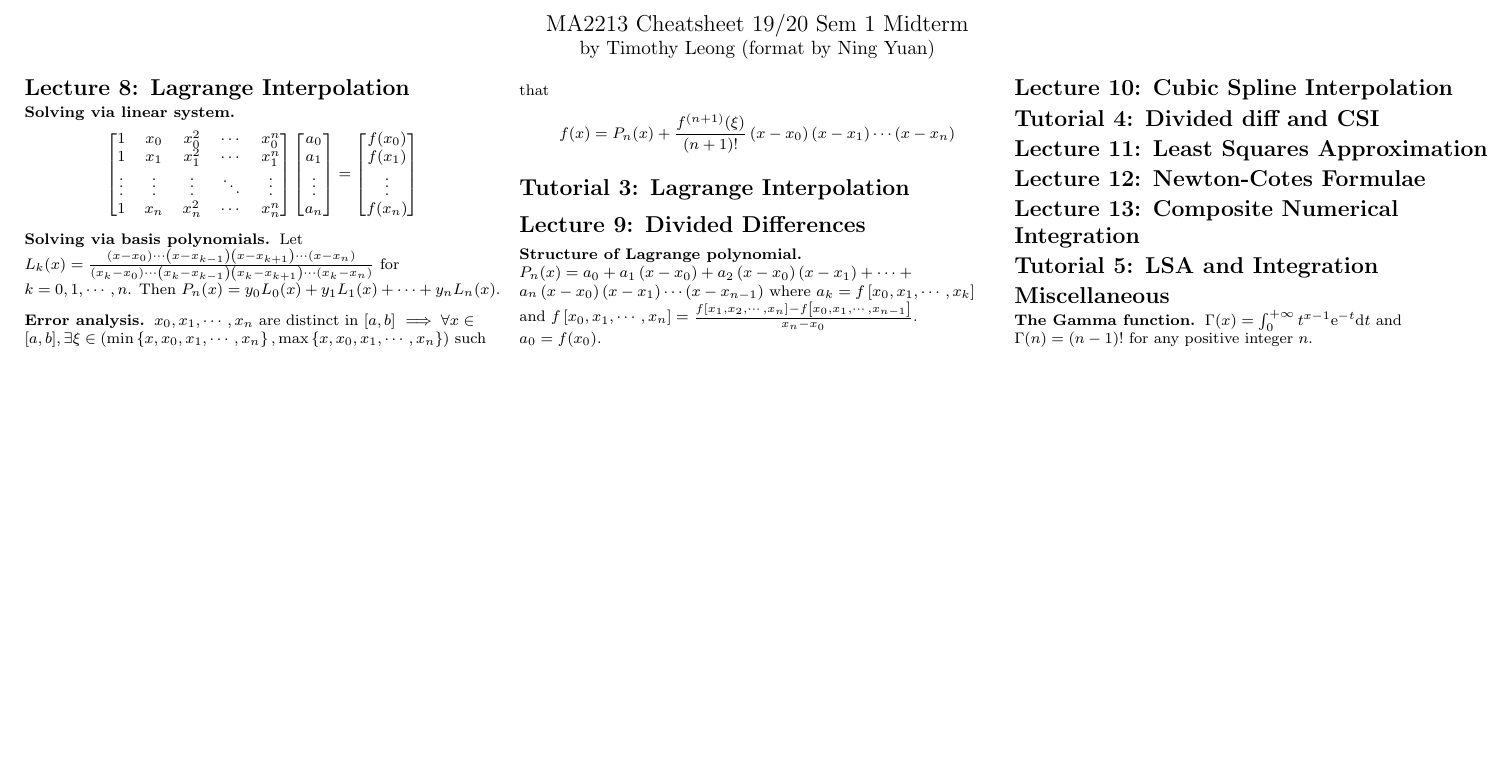
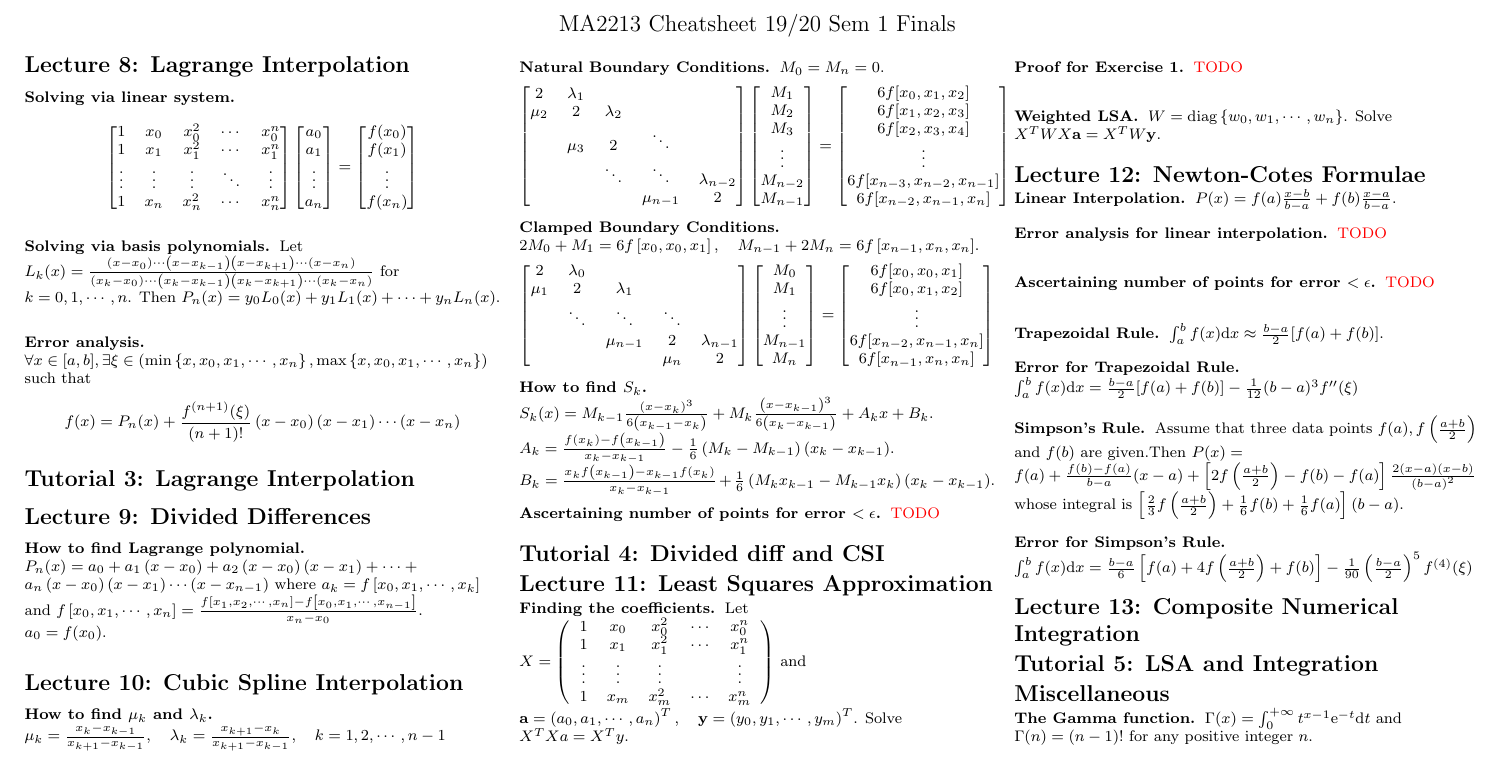
Before and after one commit to timothyleong97/cheatsheets, a LaTeX document (MA2213.tex): part of the page, cut so that both start at the same text, the shorter picture padded with empty space. Compiled offline with pdfLaTeX.

Commit message:
More content for MA2213 finals

```diff
--- a/MA2213.tex
+++ b/MA2213.tex
@@ -46,7 +48,7 @@
 \begin{document}
 
 \begin{center}
-	{\large MA2213 Cheatsheet 19/20 Sem 1 Midterm}\\{by Timothy Leong (format by Ning Yuan)}
+	{\large MA2213 Cheatsheet 19/20 Sem 1 Finals}
 \end{center}
 
 \raggedright
@@ -88,24 +90,115 @@
 	\end{namedthm*}
 
 	\begin{namedthm*}{Error analysis}
-		\(x_{0}, x_{1}, \cdots, x_{n}\) are distinct in \([a, b]\)
-		\(\implies \forall x \in[a, b], \exists \xi \in\left(\min \left\{x, x_{0}, x_{1}, \cdots, x_{n}\right\}, \max \left\{x, x_{0}, x_{1}, \cdots, x_{n}\right\}\right)\) such that
+		\(\forall x \in[a, b], \exists \xi \in\left(\min \left\{x, x_{0}, x_{1}, \cdots, x_{n}\right\}, \max \left\{x, x_{0}, x_{1}, \cdots, x_{n}\right\}\right)\) such that
 		\[
 			f(x)=P_{n}(x)+\frac{f^{(n+1)}(\xi)}{(n+1) !}\left(x-x_{0}\right)\left(x-x_{1}\right) \cdots\left(x-x_{n}\right)
 		\]
 	\end{namedthm*}
 	\section{Tutorial 3: Lagrange Interpolation}
 	\section{Lecture 9: Divided Differences}
-	\begin{namedthm*}{Structure of Lagrange polynomial}
+	\begin{namedthm*}{How to find Lagrange polynomial}
 		\(
-			P_{n}(x)=a_{0}+a_{1}\left(x-x_{0}\right)+a_{2}\left(x-x_{0}\right)\left(x-x_{1}\right)+\cdots+a_{n}\left(x-x_{0}\right)\left(x-x_{1}\right) \cdots\left(x-x_{n-1}\right)
-        \)
-        where \(a_{k}=f\left[x_{0}, x_{1}, \cdots, x_{k}\right]\) and \(f\left[x_{0}, x_{1}, \cdots, x_{n}\right]=\frac{f\left[x_{1}, x_{2}, \cdots, x_{n}\right]-f\left[x_{0}, x_{1}, \cdots, x_{n-1}\right]}{x_{n}-x_{0}}\). \(a_0 = f(x_0)\).
+		P_{n}(x)=a_{0}+a_{1}\left(x-x_{0}\right)+a_{2}\left(x-x_{0}\right)\left(x-x_{1}\right)+\cdots+a_{n}\left(x-x_{0}\right)\left(x-x_{1}\right) \cdots\left(x-x_{n-1}\right)
+		\)
+		where \(a_{k}=f\left[x_{0}, x_{1}, \cdots, x_{k}\right]\) and \(f\left[x_{0}, x_{1}, \cdots, x_{n}\right]=\frac{f\left[x_{1}, x_{2}, \cdots, x_{n}\right]-f\left[x_{0}, x_{1}, \cdots, x_{n-1}\right]}{x_{n}-x_{0}}\). \(a_0 = f(x_0)\).
+	\end{namedthm*}
+	\section{Lecture 10: Cubic Spline Interpolation}
+
+	\begin{namedthm*}{How to find \(\mu_k \text{ and } \lambda_k\)}\(\mu_{k}=\frac{x_{k}-x_{k-1}}{x_{k+1}-x_{k-1}}, \quad \lambda_{k}=\frac{x_{k+1}-x_{k}}{x_{k+1}-x_{k-1}}, \quad k=1,2, \cdots, n-1\)
+	\end{namedthm*}
+
+	\begin{namedthm*}{Natural Boundary Conditions}\(M_0 = M_n = 0\).
+		\[
+			\begin{bmatrix}
+				2     & \lambda_1 &           &           &               \\
+				\mu_2 & 2         & \lambda_2 &           &               \\
+				      & \mu_3     & 2         & \ddots    &               \\
+				      &           & \ddots    & \ddots    & \lambda_{n-2} \\
+				      &           &           & \mu_{n-1} & 2
+			\end{bmatrix}
+			\begin{bmatrix}
+				M_1     \\
+				M_2     \\
+				M_3     \\
+				\vdots  \\
+				M_{n-2} \\
+				M_{n-1} \\
+			\end{bmatrix} =
+			\begin{bmatrix}
+				6f[x_0,x_1,x_2]             \\
+				6f[x_1,x_2,x_3]             \\
+				6f[x_2,x_3,x_4]             \\
+				\vdots                      \\
+				6f[x_{n-3},x_{n-2},x_{n-1}] \\
+				6f[x_{n-2},x_{n-1}, x_n]    \\
+			\end{bmatrix}
+		\]
+	\end{namedthm*}
+
+	\begin{namedthm*}{Clamped Boundary Conditions}\(2 M_{0}+M_{1}=6 f\left[x_{0}, x_{0}, x_{1}\right], \quad M_{n-1}+2 M_{n}=6 f\left[x_{n-1}, x_{n}, x_{n}\right]\).
+		\[
+			\begin{bmatrix}
+				2     & \lambda_0 &           &        &               \\
+				\mu_1 & 2         & \lambda_1 &        &               \\
+				      & \ddots    & \ddots    & \ddots &               \\
+				      &           & \mu_{n-1} & 2      & \lambda_{n-1} \\
+				      &           &           & \mu_n  & 2
+			\end{bmatrix}
+			\begin{bmatrix}
+				M_0     \\
+				M_1     \\
+				\vdots  \\
+				M_{n-1} \\
+				M_{n}
+			\end{bmatrix} =
+			\begin{bmatrix}
+				6f[x_0,x_0,x_1]           \\
+				6f[x_0,x_1,x_2]           \\
+				\vdots                    \\
+				6f[x_{n-2},x_{n-1},x_{n}] \\
+				6f[x_{n-1},x_{n}, x_n]
+			\end{bmatrix}
+		\]
+	\end{namedthm*}
+
+	\begin{namedthm*}{How to find \(S_k\)} \(S_{k}(x)=M_{k-1} \frac{\left(x-x_{k}\right)^{3}}{6\left(x_{k-1}-x_{k}\right)}+M_{k} \frac{\left(x-x_{k-1}\right)^{3}}{6\left(x_{k}-x_{k-1}\right)}+A_{k} x+B_{k}\). \(A_{k}=\frac{f\left(x_{k}\right)-f\left(x_{k-1}\right)}{x_{k}-x_{k-1}}-\frac{1}{6}\left(M_{k}-M_{k-1}\right)\left(x_{k}-x_{k-1}\right)\).\\ \(B_{k}=\frac{x_{k} f\left(x_{k-1}\right)-x_{k-1} f\left(x_{k}\right)}{x_{k}-x_{k-1}}+\frac{1}{6}\left(M_{k} x_{k-1}-M_{k-1} x_{k}\right)\left(x_{k}-x_{k-1}\right)\).
+	\end{namedthm*}
+
+    \begin{namedthm*}{Ascertaining number of points for error \(< \epsilon\)}
+        \color{red} TODO
     \end{namedthm*}
-	\section{Lecture 10: Cubic Spline Interpolation}
 	\section{Tutorial 4: Divided diff and CSI}
 	\section{Lecture 11: Least Squares Approximation}
-	\section{Lecture 12: Newton-Cotes Formulae}
+	\begin{namedthm*}{Finding the coefficients}
+		Let \(X=\left(\begin{array}{ccccc}{1} & {x_{0}} & {x_{0}^{2}} & {\cdots} & {x_{0}^{n}} \\ {1} & {x_{1}} & {x_{1}^{2}} & {\cdots} & {x_{1}^{n}} \\ {\vdots} & {\vdots} & {\vdots} & {} & {\vdots} \\ {1} & {x_{m}} & {x_{m}^{2}} & {\cdots} & {x_{m}^{n}}\end{array}\right)\) and
+		\\ \(\mathbf{a}=\left(a_{0}, a_{1}, \cdots, a_{n}\right)^{T}, \quad \mathbf{y}=\left(y_{0}, y_{1}, \cdots, y_{m}\right)^{T}\). Solve \(X^TXa = X^Ty.\)
+	\end{namedthm*}
+
+	\begin{namedthm*}{Proof for Exercise 1}
+		\color{red} TODO
+    \end{namedthm*}
+    \begin{namedthm*}{Weighted LSA}
+        \(W=\operatorname{diag}\left\{w_{0}, w_{1}, \cdots, w_{n}\right\}\). Solve \(X^{T} W X \mathbf{a}=X^{T} W \mathbf{y}\).
+    \end{namedthm*}
+    \section{Lecture 12: Newton-Cotes Formulae}
+    \begin{namedthm*}{Linear Interpolation}
+        \(P(x)=f(a)\frac{x-b}{b-a}+f(b)\frac{x-a}{b-a}\).
+    \end{namedthm*}
+    \begin{namedthm*}{Error analysis for linear interpolation}
+        \color{red} TODO
+    \end{namedthm*}
+    \begin{namedthm*}{Ascertaining number of points for error \(< \epsilon\)}
+        \color{red} TODO
+    \end{namedthm*}
+    \begin{namedthm*}{Trapezoidal Rule}\(\int_{a}^{b} f(x) \mathrm{d} x \approx \frac{b-a}{2}[f(a)+f(b)]\).
+    \end{namedthm*}
+    \begin{namedthm*}{Error for Trapezoidal Rule}\(\int_{a}^{b} f(x) \mathrm{d} x=\frac{b-a}{2}[f(a)+f(b)]-\frac{1}{12}(b-a)^{3} f^{\prime \prime}(\xi)\)
+    \end{namedthm*}
+    \begin{namedthm*}{Simpson's Rule} Assume that three data points \(f(a), f\left(\frac{a+b}{2}\right)\) and \(f(b)\) are given.Then \(P(x)=f(a)+\frac{f(b)-f(a)}{b-a}(x-a)+\left[2 f\left(\frac{a+b}{2}\right)-f(b)-f(a)\right] \frac{2(x-a)(x-b)}{(b-a)^{2}}\) whose integral is \(\left[\frac{2}{3} f\left(\frac{a+b}{2}\right)+\frac{1}{6} f(b)+\frac{1}{6} f(a)\right](b-a)\).
+    \end{namedthm*}
+    \begin{namedthm*}{Error for Simpson's Rule}\(\int_{a}^{b} f(x) \mathrm{d} x=\frac{b-a}{6}\left[f(a)+4 f\left(\frac{a+b}{2}\right)+f(b)\right]-\frac{1}{90}\left(\frac{b-a}{2}\right)^{5} f^{(4)}(\xi)\)
+    \end{namedthm*}
 	\section{Lecture 13: Composite Numerical Integration}
 	\section{Tutorial 5: LSA and Integration}
 	\section{Miscellaneous}
```
Also changed, not shown: MA2213.pdf, MA2213.tex (2 more changed lines).
